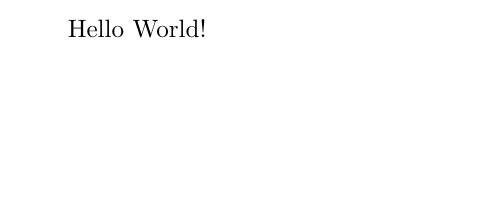
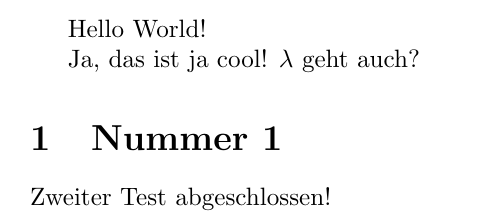
Before and after one commit to jandefoos/grundlagen, a LaTeX document (main.tex): part of the page, cut so that both start at the same text, the shorter picture padded with empty space. Compiled offline with pdfLaTeX.

Commit message:
Update on Overleaf.

```diff
--- a/main.tex
+++ b/main.tex
@@ -4,4 +4,10 @@
 
 Hello World!
 
+Ja, das ist ja cool! $\lambda$ geht auch?
+
+\section{Nummer 1}
+
+Zweiter Test abgeschlossen!
+
 \end{document}
```
